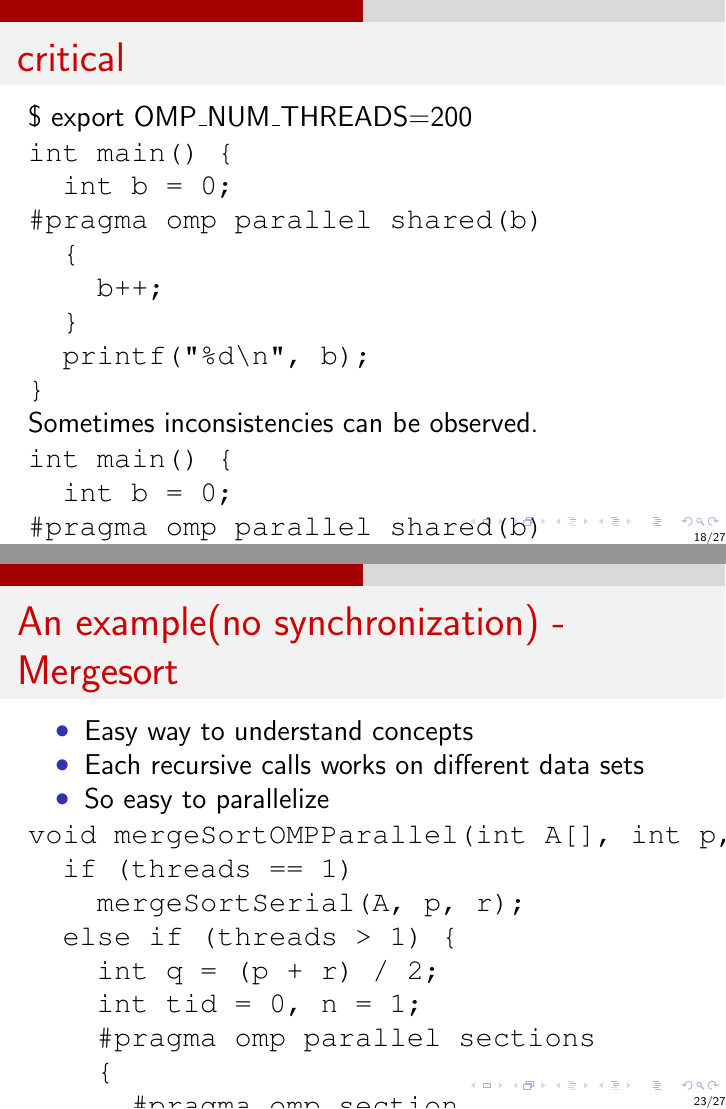
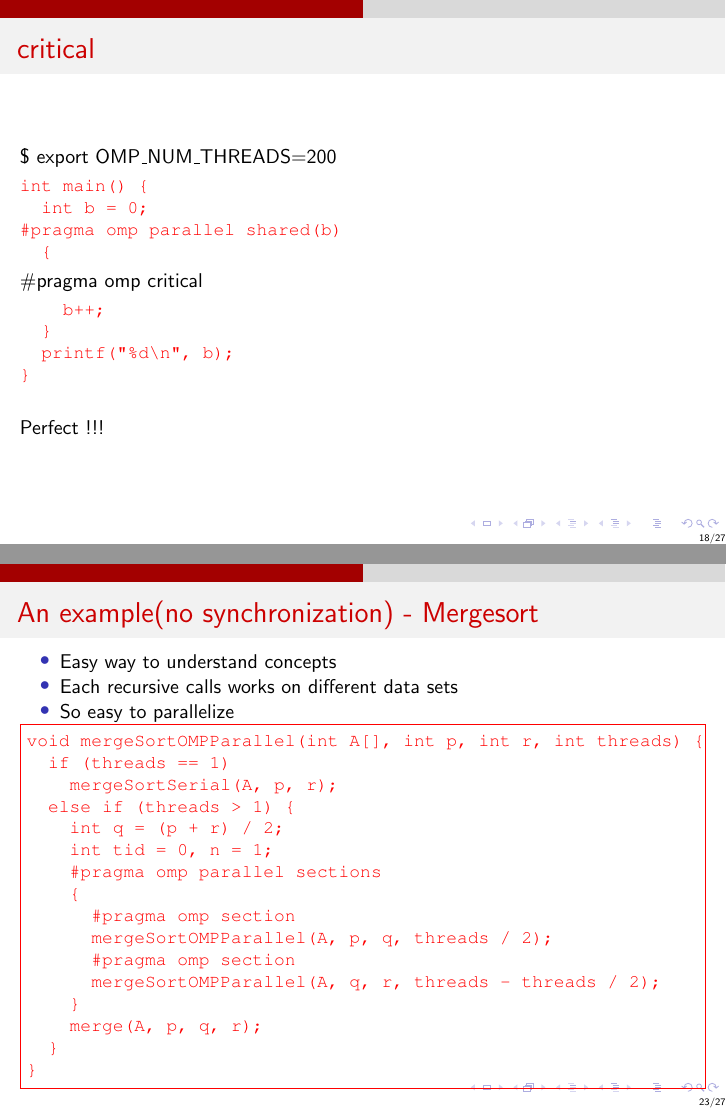
Before and after one commit to raghesh/mypresentations, LaTeX slides (openmp/openmp.tex): pages 18 and 23 of 27 before the commit and pages 19 and 25 of 29 after it, joined at a grey line. Compiled offline with pdfLaTeX.

Commit message:
Verbatim modified

```diff
--- a/openmp/openmp.tex
+++ b/openmp/openmp.tex
@@ -1,4 +1,4 @@
-\documentclass[14pt]{beamer}
+\documentclass[10pt]{beamer}
 \usetheme{CambridgeUS}
 \usepackage{amsmath}
 \usepackage{courier}
@@ -8,6 +8,7 @@
 \usepackage{listings}
 \usepackage{fancybox}
 \usepackage{fancyvrb}
+\usepackage{relsize}
 \usepackage[normalem]{ulem}
 
 \mode<presentation>
@@ -260,29 +261,22 @@ int main() {
 % slide
 \begin{frame}[fragile]{critical}
 \$ export OMP\_NUM\_THREADS=200
-\begin{Verbatim}
+\begin{Verbatim}[fontsize=\small, formatcom=\color{red}]
 int main() {
   int b = 0;
 #pragma omp parallel shared(b)
   {
+\end{Verbatim}
+\uncover<2->{\#pragma omp critical}
+\begin{Verbatim}[fontsize=\small, formatcom=\color{red}]
     b++;
   }
   printf("%d\n", b);
 }
 \end{Verbatim}
-Sometimes inconsistencies can be observed.
-\begin{Verbatim}
-int main() {
-  int b = 0;
-#pragma omp parallel shared(b)
-  {
-#pragma omp critical
-    b++;
-  }
-  printf("%d\n", b);
-}
-\end{Verbatim}
-Perfect !!!
+\uncover<1>{Sometimes inconsistencies can be observed.}
+\uncover<2->{\newline
+Perfect !!!}
 \end{frame}
 
 % slide
@@ -343,7 +339,7 @@ Perfect !!!
 \item Each recursive calls works on different data sets
 \item So easy to parallelize
 \end{itemize}
-\begin{Verbatim}
+\begin{Verbatim}[frame=single, fontsize=\small, formatcom=\color{red}]
 void mergeSortOMPParallel(int A[], int p, int r, int threads) {
   if (threads == 1)
     mergeSortSerial(A, p, r);
```
Also changed, not shown: openmp/openmp.tex (11 more changed lines).
